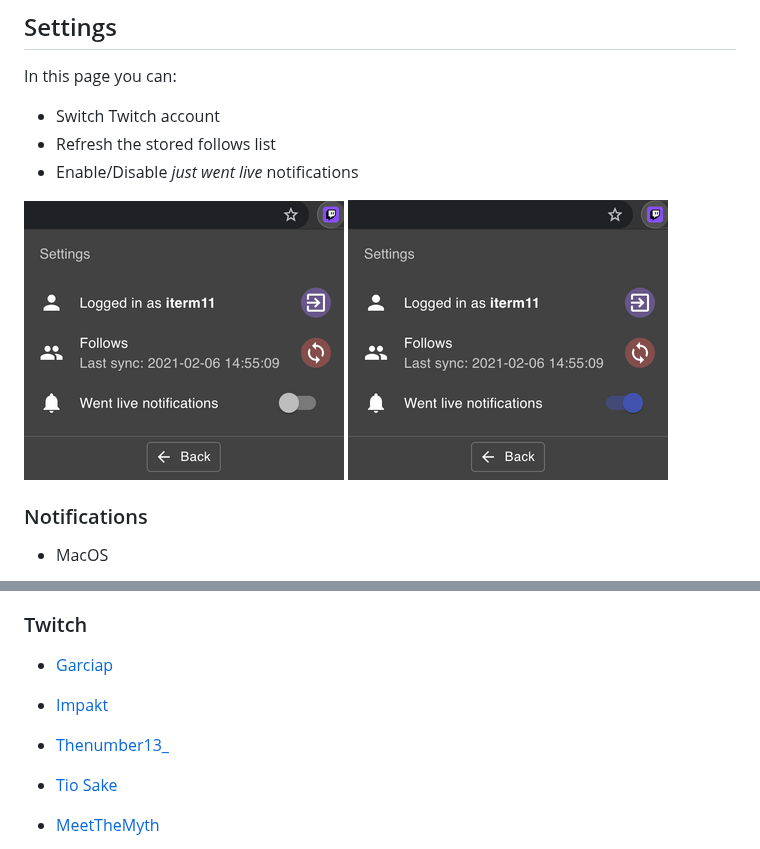
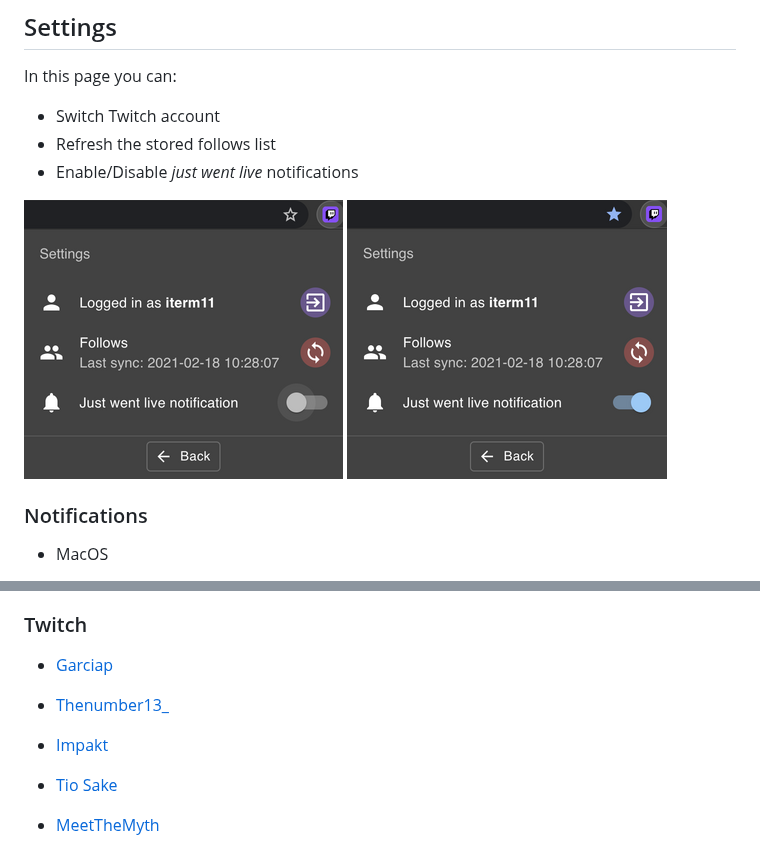
Before and after one commit to PedroS11/twitch-live-extension, a Markdown page: README.md, 2 parts joined by grey strips. GitHub-like rendering; pictures changed too: assets/settings_enabled_rsz.png, assets/settings_rsz.png.

Commit message:
Updated readme with new prints, fix package.json on Windows, minor code fix on background file

```diff
--- a/README.md
+++ b/README.md
@@ -98,9 +98,9 @@ This extension was developed using [React](https://reactjs.org/), [Redux Toolkit
 ### Twitch
 - [Garciap](https://twitch.tv/Garciap)
 
+- [Thenumber13_](https://twitch.tv/Thenumber13_)
+
 - [Impakt](https://twitch.tv/Impakt)
-
-- [Thenumber13_](https://twitch.tv/Thenumber13_)
 
 - [Tio Sake](https://twitch.tv/Tio_sake)
 
```
Also changed, not shown: assets/settings_enabled_original.png, assets/settings_original.png, 2 other files.
